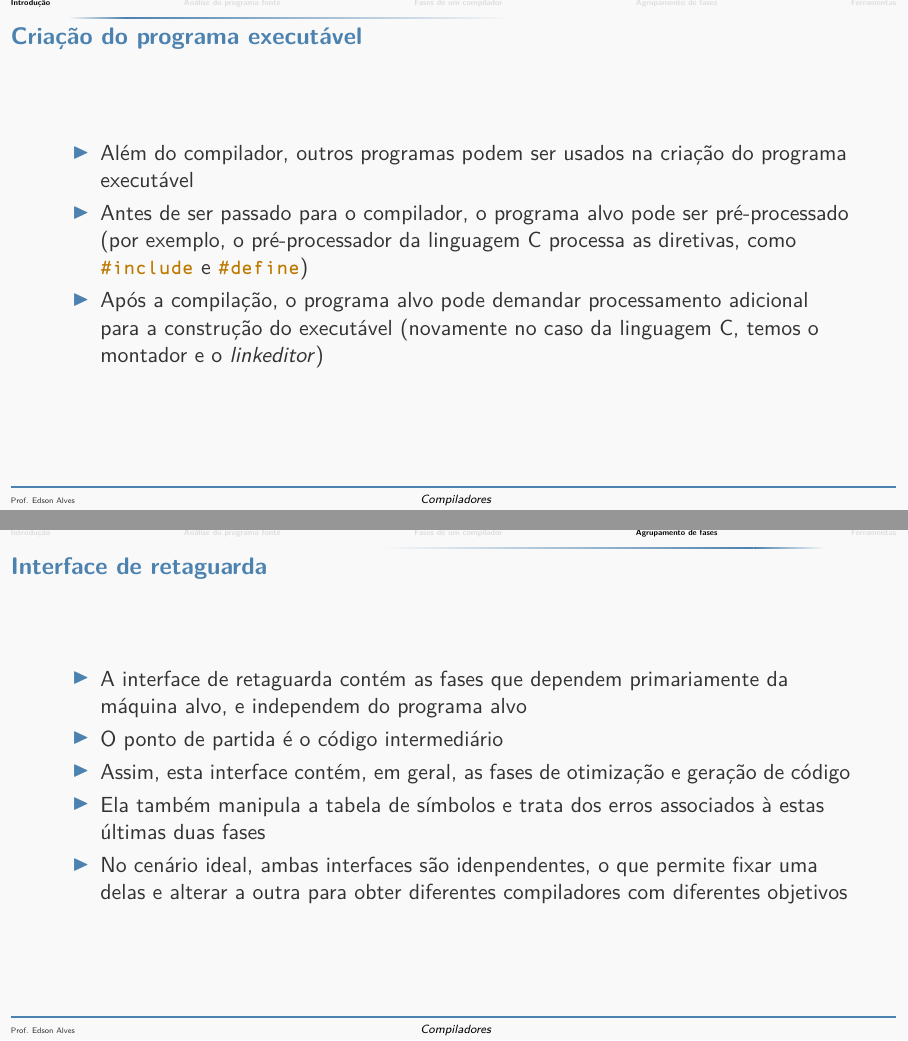
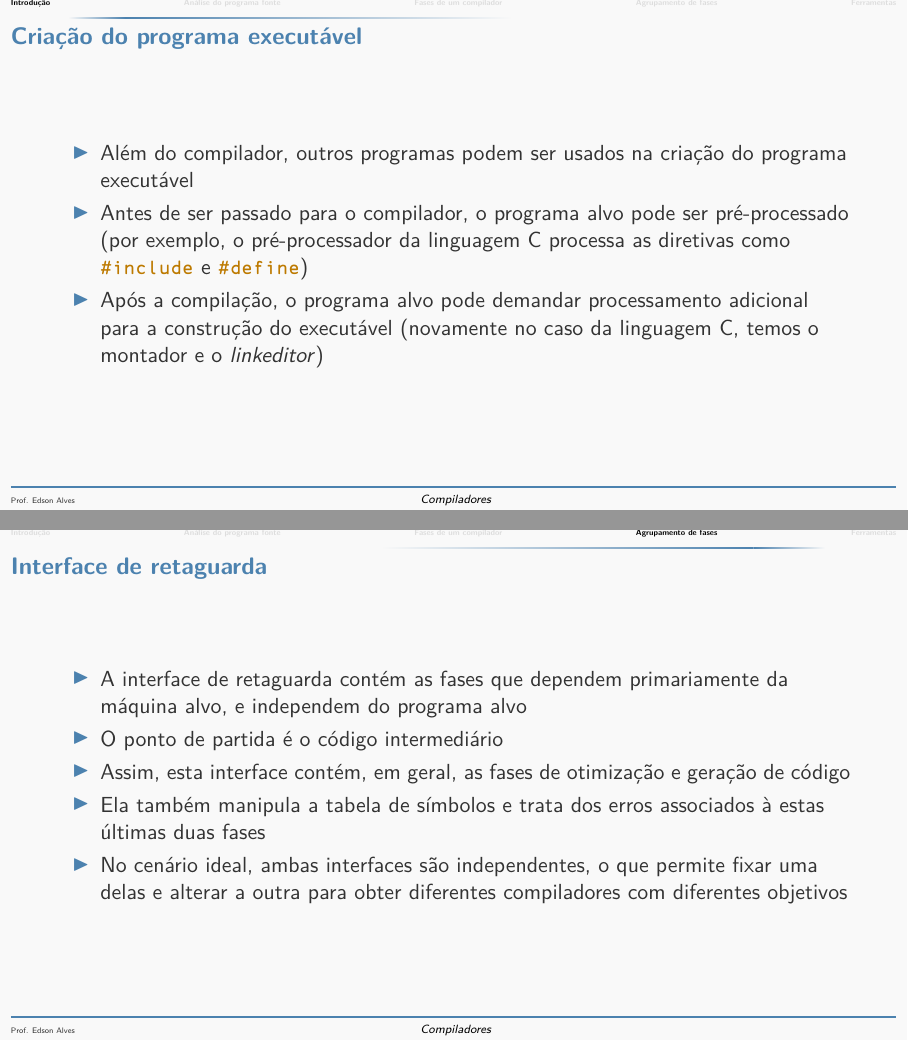
Before and after one commit to edsomjr/Compiladores, LaTeX slides (introducao/main.tex, which reads introducao/agrupamento.tex): pages 17 and 93 of 103, joined at a grey line. The pictures show the PDF file introducao/introducao.pdf that the author committed with the source.

Commit message:
Correção de erros de digitação.

```diff
--- a/introducao/agrupamento.tex
+++ b/introducao/agrupamento.tex
@@ -36,7 +36,7 @@
         \item Ela também manipula a tabela de símbolos e trata dos erros associados à estas últimas duas fases
         \pause
 
-        \item No cenário ideal, ambas interfaces são idenpendentes, o que permite fixar uma delas e alterar a outra para obter diferentes compiladores com
+        \item No cenário ideal, ambas interfaces são independentes, o que permite fixar uma delas e alterar a outra para obter diferentes compiladores com
         diferentes objetivos
     \end{itemize}
 
```
Also changed, not shown: introducao/compiladores.tex (+1 -1 lines), introducao/introducao.pdf.
